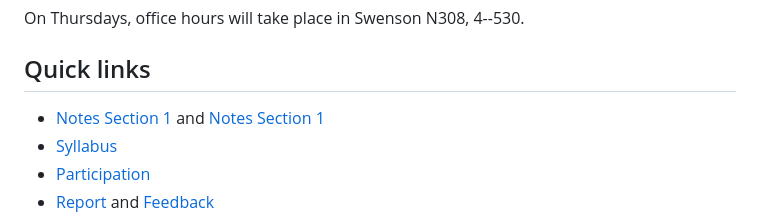
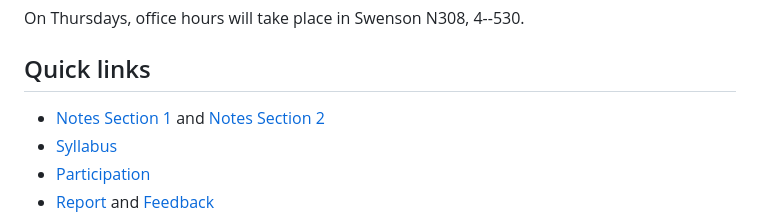
Before and after one commit to evhxn/algorithm-analysis-2025, a Markdown page: README.md, the part around the change. GitHub-like rendering.

Commit message:
fix typo

```diff
--- a/README.md
+++ b/README.md
@@ -13,7 +13,7 @@ Automata theory (approx. 50%), computability & complexity theory (approx. 25%),
 On Thursdays, office hours will take place in Swenson N308, 4--530.
 
 ## Quick links
-* [Notes Section 1](https://github.com/jonweinb/algorithm-analysis-2025/blob/main/406-s25-1.pdf) and [Notes Section 1](https://github.com/jonweinb/algorithm-analysis-2025/blob/main/406-s25-2.pdf)
+* [Notes Section 1](https://github.com/jonweinb/algorithm-analysis-2025/blob/main/406-s25-1.pdf) and [Notes Section 2](https://github.com/jonweinb/algorithm-analysis-2025/blob/main/406-s25-2.pdf)
 * [Syllabus](syllabus-long.md)
 * [Participation](participation.md)
 * [Report](report.md) and [Feedback](https://hackmd.io/e3Uh-NQ9RJaTmBropvq7kQ?view)
```
